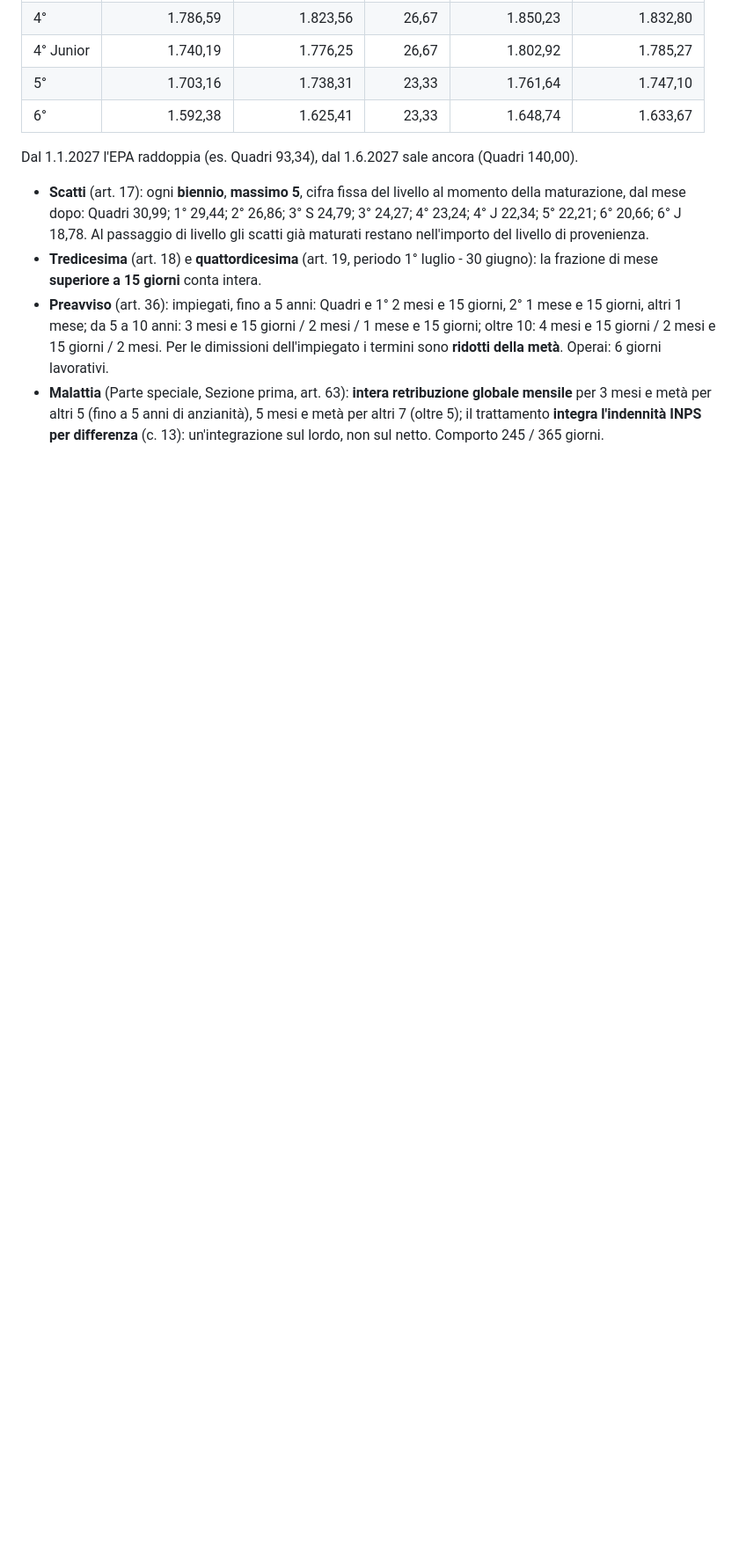
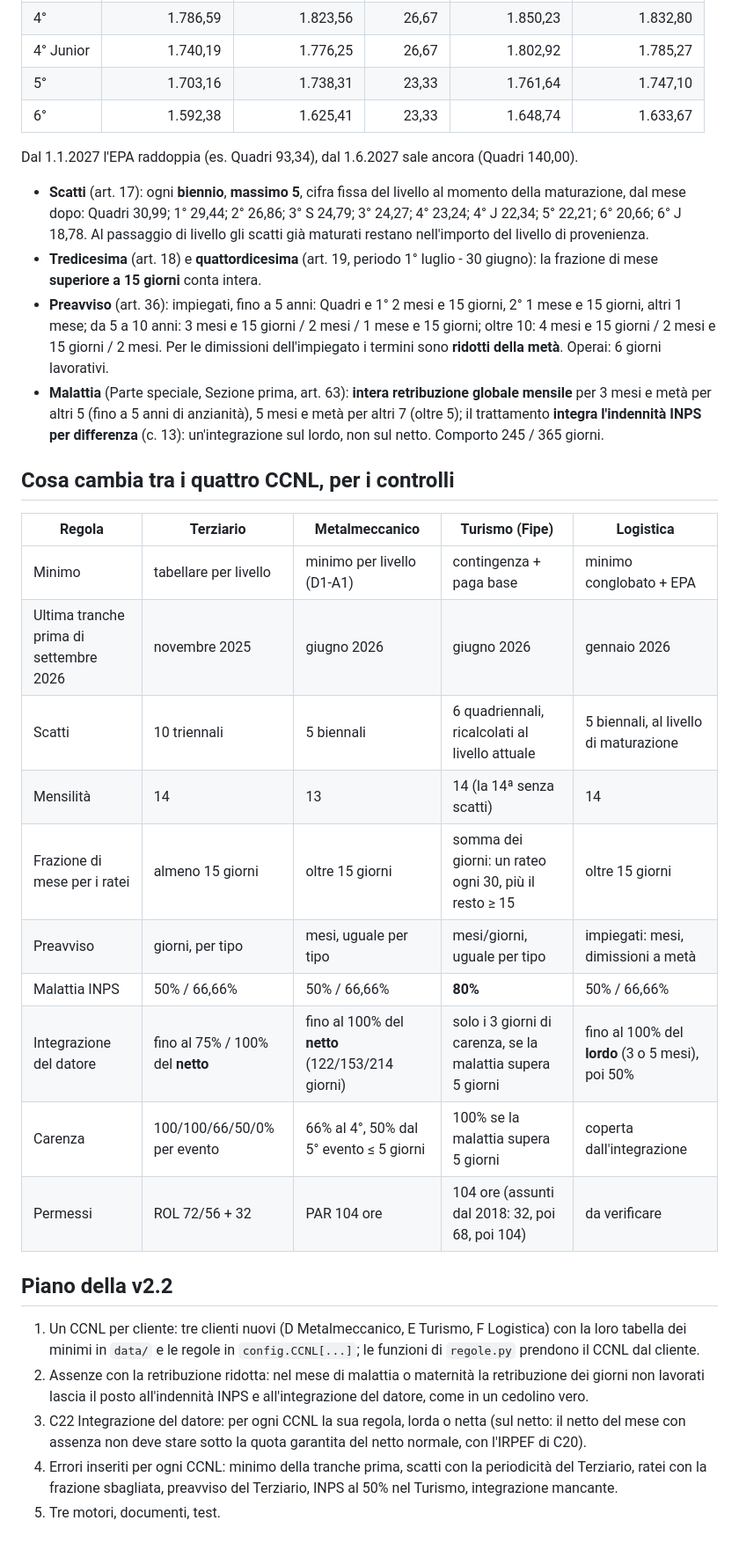
Before and after one commit to D0M3N1C0X/controlli-cedolini, a Markdown page: docs/ricerca/ccnl-nuovi.md, the part around the change. Shown at 88% size. GitHub-like rendering; blank space fills up the shorter version.

Commit message:
WIP: comparison of the four CCNLs and plan for v2.2
Co-Authored-By: Claude Opus 5.5 <noreply@anthropic.com>
Claude-Session: https://claude.ai/code/session_014XHqeApKr46St4VSU6sEYL

```diff
--- a/docs/ricerca/ccnl-nuovi.md
+++ b/docs/ricerca/ccnl-nuovi.md
@@ -151,3 +151,30 @@ Dal 1.1.2027 l'EPA raddoppia (es. Quadri 93,34), dal 1.6.2027 sale ancora (Quadr
 - **Malattia** (Parte speciale, Sezione prima, art. 63): **intera retribuzione globale mensile** per 3 mesi e metà
   per altri 5 (fino a 5 anni di anzianità), 5 mesi e metà per altri 7 (oltre 5); il trattamento **integra
   l'indennità INPS per differenza** (c. 13): un'integrazione sul lordo, non sul netto. Comporto 245 / 365 giorni.
+
+## Cosa cambia tra i quattro CCNL, per i controlli
+
+| Regola | Terziario | Metalmeccanico | Turismo (Fipe) | Logistica |
+|---|---|---|---|---|
+| Minimo | tabellare per livello | minimo per livello (D1-A1) | contingenza + paga base | minimo conglobato + EPA |
+| Ultima tranche prima di settembre 2026 | novembre 2025 | giugno 2026 | giugno 2026 | gennaio 2026 |
+| Scatti | 10 triennali | 5 biennali | 6 quadriennali, ricalcolati al livello attuale | 5 biennali, al livello di maturazione |
+| Mensilità | 14 | 13 | 14 (la 14ª senza scatti) | 14 |
+| Frazione di mese per i ratei | almeno 15 giorni | oltre 15 giorni | somma dei giorni: un rateo ogni 30, più il resto ≥ 15 | oltre 15 giorni |
+| Preavviso | giorni, per tipo | mesi, uguale per tipo | mesi/giorni, uguale per tipo | impiegati: mesi, dimissioni a metà |
+| Malattia INPS | 50% / 66,66% | 50% / 66,66% | **80%** | 50% / 66,66% |
+| Integrazione del datore | fino al 75% / 100% del **netto** | fino al 100% del **netto** (122/153/214 giorni) | solo i 3 giorni di carenza, se la malattia supera 5 giorni | fino al 100% del **lordo** (3 o 5 mesi), poi 50% |
+| Carenza | 100/100/66/50/0% per evento | 66% al 4°, 50% dal 5° evento ≤ 5 giorni | 100% se la malattia supera 5 giorni | coperta dall'integrazione |
+| Permessi | ROL 72/56 + 32 | PAR 104 ore | 104 ore (assunti dal 2018: 32, poi 68, poi 104) | da verificare |
+
+## Piano della v2.2
+
+1. Un CCNL per cliente: tre clienti nuovi (D Metalmeccanico, E Turismo, F Logistica) con la loro tabella dei minimi
+   in `data/` e le regole in `config.CCNL[...]`; le funzioni di `regole.py` prendono il CCNL dal cliente.
+2. Assenze con la retribuzione ridotta: nel mese di malattia o maternità la retribuzione dei giorni non lavorati
+   lascia il posto all'indennità INPS e all'integrazione del datore, come in un cedolino vero.
+3. C22 Integrazione del datore: per ogni CCNL la sua regola, lorda o netta (sul netto: il netto del mese con assenza
+   non deve stare sotto la quota garantita del netto normale, con l'IRPEF di C20).
+4. Errori inseriti per ogni CCNL: minimo della tranche prima, scatti con la periodicità del Terziario, ratei con la
+   frazione sbagliata, preavviso del Terziario, INPS al 50% nel Turismo, integrazione mancante.
+5. Tre motori, documenti, test.
```
